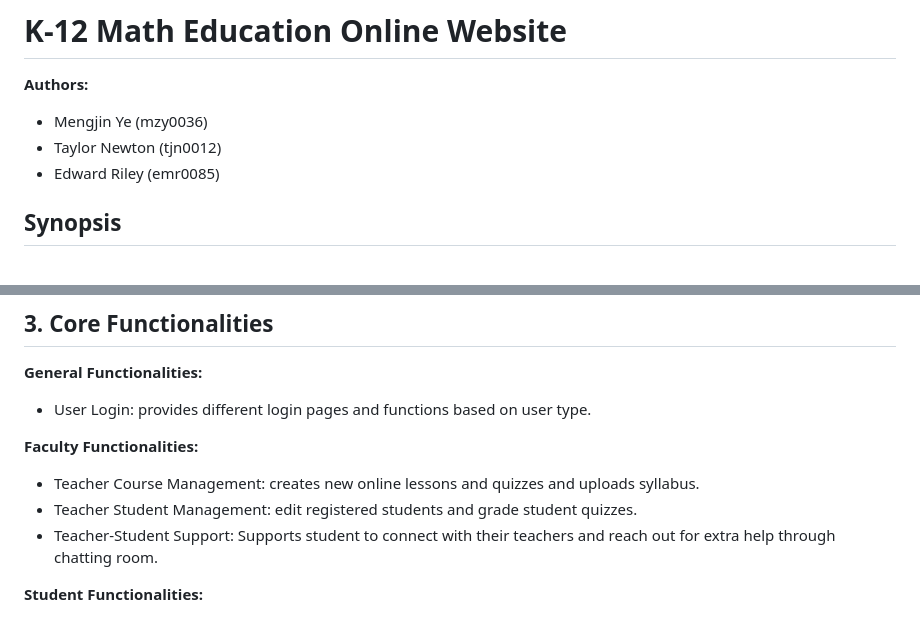
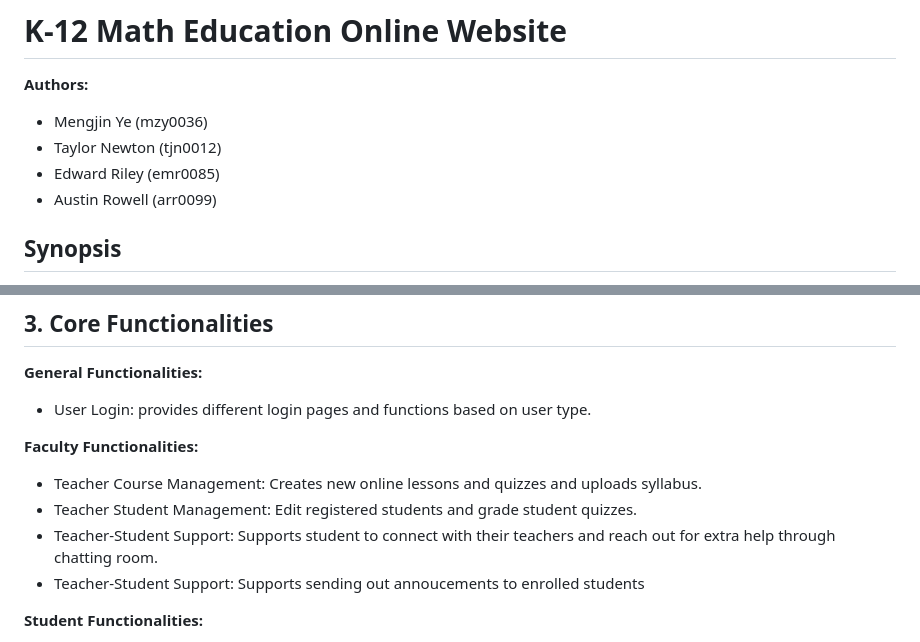
Before and after one commit to mzy0036/WebAppProject, a Markdown page: README.md, 2 parts joined by grey strips. GitHub-like rendering.

Commit message:
Added Authorship, minor changes/updates

```diff
--- a/README.md
+++ b/README.md
@@ -7,6 +7,7 @@ Purpose and Scope: Design an online math education website to help K-12 student
 - Mengjin Ye (mzy0036)
 - Taylor Newton (tjn0012)
 - Edward Riley (emr0085)
+- Austin Rowell (arr0099)
 
 ## Synopsis
 - **Problem Statement:** Design website using JSP, Servlet, XML, and MySQL.
@@ -38,9 +39,10 @@ Additionally, KME helps educators and parents understand each student's knowledg
 - User Login: provides different login pages and functions based on user type.
 
 **Faculty Functionalities:**
-- Teacher Course Management: creates new online lessons and quizzes and uploads syllabus.
-- Teacher Student Management: edit registered students and grade student quizzes.
+- Teacher Course Management: Creates new online lessons and quizzes and uploads syllabus.
+- Teacher Student Management: Edit registered students and grade student quizzes.
 - Teacher-Student Support: Supports student to connect with their teachers and reach out for extra help through chatting room.
+- Teacher-Student Support: Supports sending out annoucements to enrolled students
 
 **Student Functionalities:**
 - General User Enrollment: Students are permitted to enroll in courses.
```
